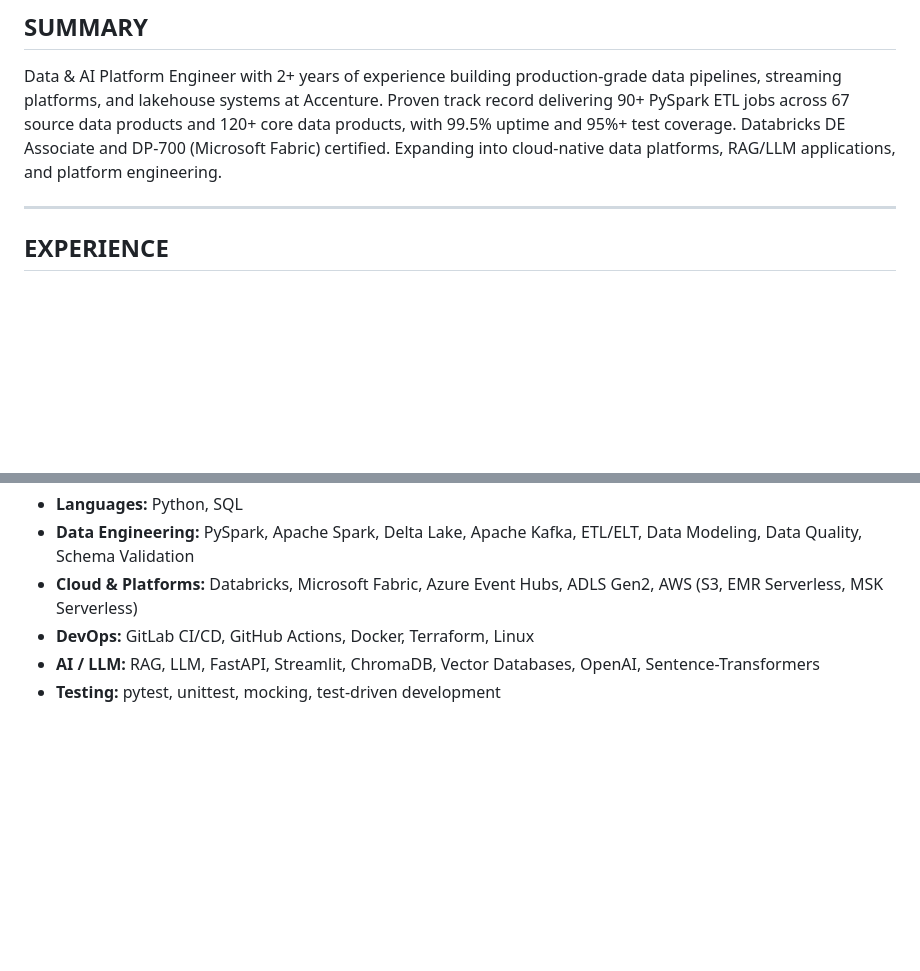
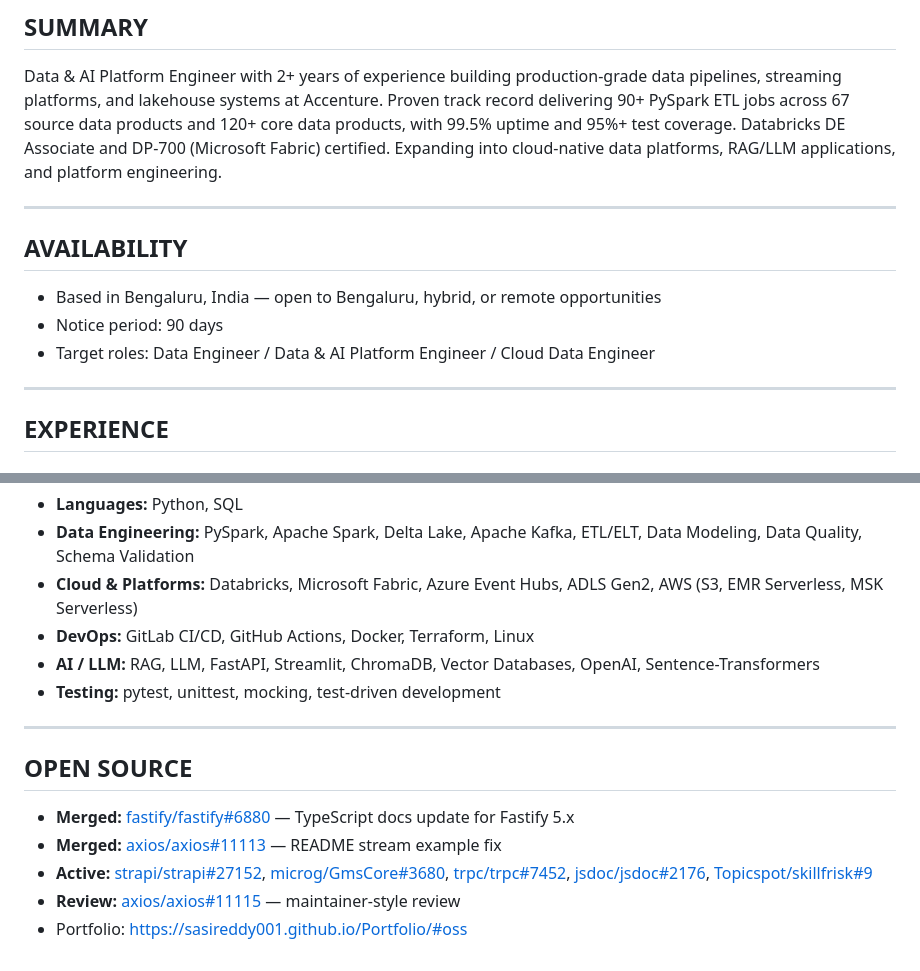
Before and after one commit to Sasireddy001/Portfolio, a Markdown page: SASIDHAR_RESUME.md, 2 parts joined by grey strips. GitHub-like rendering; blank space fills up the shorter version.

Commit message:
docs: add availability and open-source sections to resume

```diff
--- a/SASIDHAR_RESUME.md
+++ b/SASIDHAR_RESUME.md
@@ -10,6 +10,14 @@ Bengaluru, India | +91 63029 60712 | sasidharmopuru@gmail.com
 ## SUMMARY
 
 Data & AI Platform Engineer with 2+ years of experience building production-grade data pipelines, streaming platforms, and lakehouse systems at Accenture. Proven track record delivering 90+ PySpark ETL jobs across 67 source data products and 120+ core data products, with 99.5% uptime and 95%+ test coverage. Databricks DE Associate and DP-700 (Microsoft Fabric) certified. Expanding into cloud-native data platforms, RAG/LLM applications, and platform engineering.
+
+---
+
+## AVAILABILITY
+
+- Based in Bengaluru, India — open to Bengaluru, hybrid, or remote opportunities
+- Notice period: 90 days
+- Target roles: Data Engineer / Data & AI Platform Engineer / Cloud Data Engineer
 
 ---
 
@@ -79,3 +87,13 @@ JEE Mains — **94.14 Percentile (Top 6% nationally)**
 - **DevOps:** GitLab CI/CD, GitHub Actions, Docker, Terraform, Linux
 - **AI / LLM:** RAG, LLM, FastAPI, Streamlit, ChromaDB, Vector Databases, OpenAI, Sentence-Transformers
 - **Testing:** pytest, unittest, mocking, test-driven development
+
+---
+
+## OPEN SOURCE
+
+- **Merged:** [fastify/fastify#6880](https://github.com/fastify/fastify/pull/6880) — TypeScript docs update for Fastify 5.x
+- **Merged:** [axios/axios#11113](https://github.com/axios/axios/pull/11113) — README stream example fix
+- **Active:** [strapi/strapi#27152](https://github.com/strapi/strapi/pull/27152), [microg/GmsCore#3680](https://github.com/microg/GmsCore/pull/3680), [trpc/trpc#7452](https://github.com/trpc/trpc/pull/7452), [jsdoc/jsdoc#2176](https://github.com/jsdoc/jsdoc/pull/2176), [Topicspot/skillfrisk#9](https://github.com/Topicspot/skillfrisk/pull/9)
+- **Review:** [axios/axios#11115](https://github.com/axios/axios/pull/11115) — maintainer-style review
+- Portfolio: https://sasireddy001.github.io/Portfolio/#oss
```
